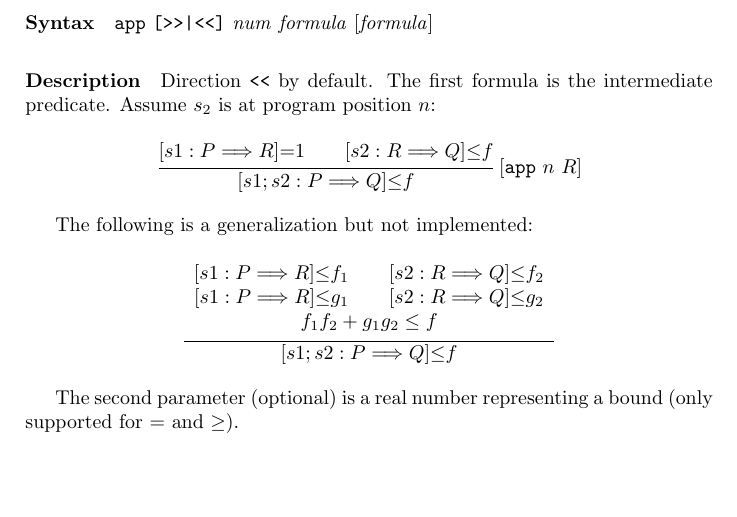
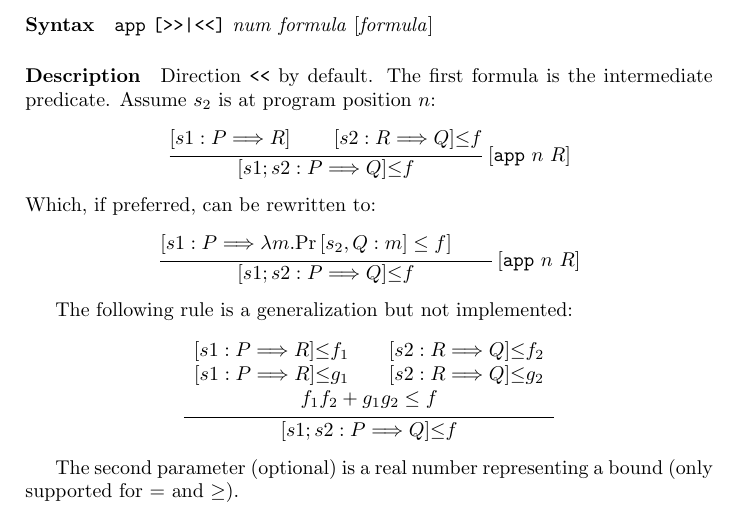
Before and after one commit to EasyCrypt/easycrypt-doc, a LaTeX book (easycrypt.tex, which reads tactics.tex): part of page 12 of 20, cut so that both start at the same text, the shorter picture padded with empty space. Compiled offline with pdfLaTeX.

Commit message:
fixing app rule for boundedPhl

```diff
--- a/tactics.tex
+++ b/tactics.tex
@@ -67,13 +67,23 @@ The first formula is the intermediate predicate.
 Assume $s_2$ is at program position $n$:
 \begin{displaymath}
   \infrule{
-    \bdHoareSeq{s1}{P}{R}{1} \qquad \bdHoareSle{s2}{R}{Q}{f}
+    \hoareS{s1}{P}{R} \qquad \bdHoareSle{s2}{R}{Q}{f}
+  }{
+    \bdHoareSle{s1;s2}{P}{Q}{f}
+  }\left[\verb+app+\ n\ R\right]
+\end{displaymath}
+%
+Which, if preferred, can be rewritten to:
+\begin{displaymath}
+  \infrule{
+    \hoareS{s1}{P}{\lambda m. \Prm{s_2}{m}{Q}\leq f} \qquad
   }{
     \bdHoareSle{s1;s2}{P}{Q}{f}
   }\left[\verb+app+\ n\ R\right]
 \end{displaymath}
 
-The following is a generalization but not implemented:
+
+The following rule is a generalization but not implemented:
 \begin{displaymath}
   \infrule{
     \begin{array}{c}
```
